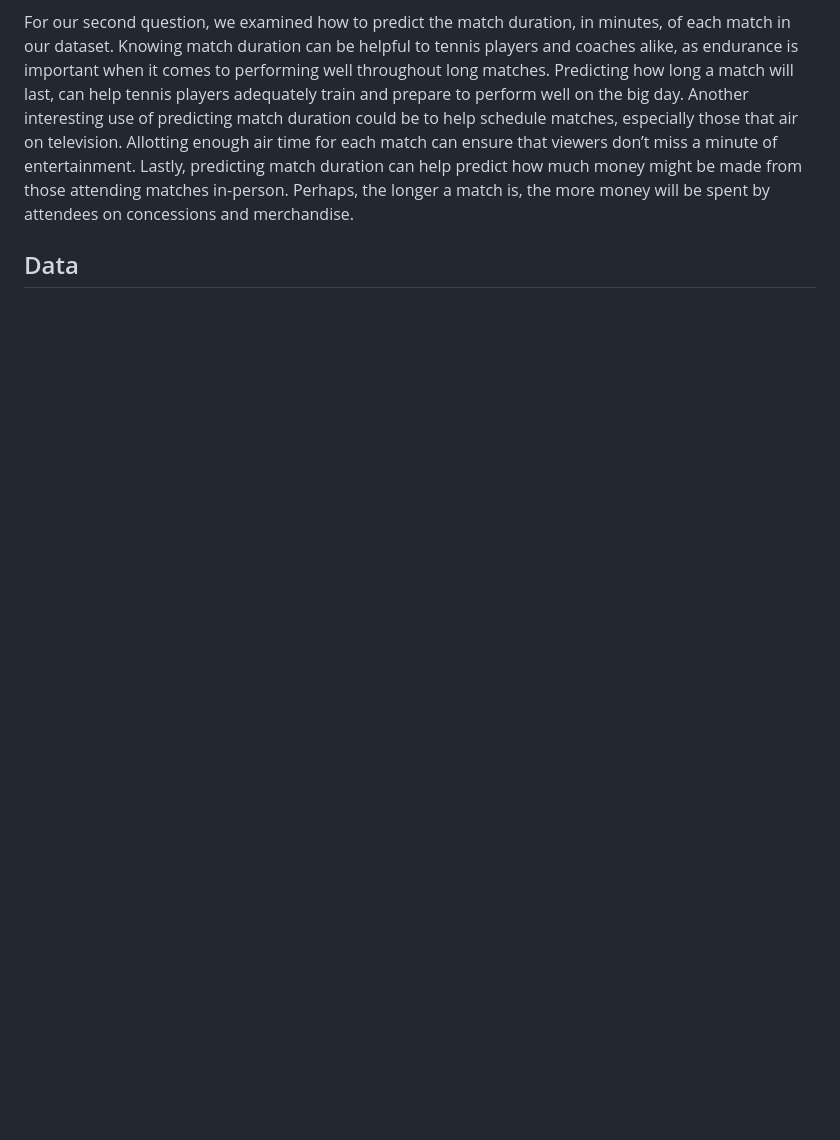
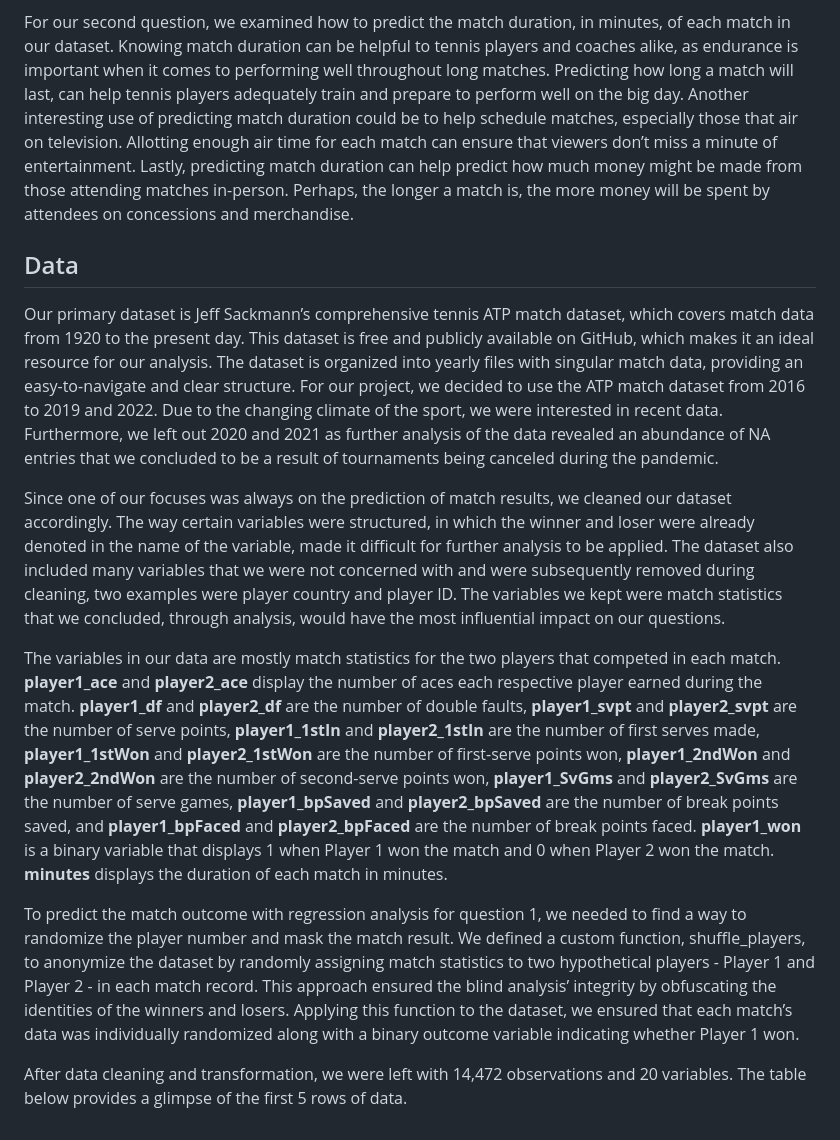
Before and after one commit to rimodlin/tennis-match-prediction-project, a Markdown page: README.md, the part around the change. GitHub-like rendering; blank space fills up the shorter version.

```diff
--- a/README.md
+++ b/README.md
@@ -15,3 +15,13 @@ For our first question, we investigated how to predict the winner of tennis matc
 For our second question, we examined how to predict the match duration, in minutes, of each match in our dataset. Knowing match duration can be helpful to tennis players and coaches alike, as endurance is important when it comes to performing well throughout long matches. Predicting how long a match will last, can help tennis players adequately train and prepare to perform well on the big day. Another interesting use of predicting match duration could be to help schedule matches, especially those that air on television. Allotting enough air time for each match can ensure that viewers don’t miss a minute of entertainment. Lastly, predicting match duration can help predict how much money might be made from those attending matches in-person. Perhaps, the longer a match is, the more money will be spent by attendees on concessions and merchandise.
 
 ## Data
+
+Our primary dataset is Jeff Sackmann’s comprehensive tennis ATP match dataset, which covers match data from 1920 to the present day. This dataset is free and publicly available on GitHub, which makes it an ideal resource for our analysis. The dataset is organized into yearly files with singular match data, providing an easy-to-navigate and clear structure. For our project, we decided to use the ATP match dataset from 2016 to 2019 and 2022. Due to the changing climate of the sport, we were interested in recent data. Furthermore, we left out 2020 and 2021 as further analysis of the data revealed an abundance of NA entries that we concluded to be a result of tournaments being canceled during the pandemic.
+
+Since one of our focuses was always on the prediction of match results, we cleaned our dataset accordingly. The way certain variables were structured, in which the winner and loser were already denoted in the name of the variable, made it difficult for further analysis to be applied. The dataset also included many variables that we were not concerned with and were subsequently removed during cleaning, two examples were player country and player ID. The variables we kept were match statistics that we concluded, through analysis, would have the most influential impact on our questions.
+
+The variables in our data are mostly match statistics for the two players that competed in each match. **player1_ace** and **player2_ace** display the number of aces each respective player earned during the match. **player1_df** and **player2_df** are the number of double faults, **player1_svpt** and **player2_svpt** are the number of serve points, **player1_1stIn** and **player2_1stIn** are the number of first serves made, **player1_1stWon** and **player2_1stWon** are the number of first-serve points won, **player1_2ndWon** and **player2_2ndWon** are the number of second-serve points won, **player1_SvGms** and **player2_SvGms** are the number of serve games, **player1_bpSaved** and **player2_bpSaved** are the number of break points saved, and **player1_bpFaced** and **player2_bpFaced** are the number of break points faced. **player1_won** is a binary variable that displays 1 when Player 1 won the match and 0 when Player 2 won the match. **minutes** displays the duration of each match in minutes.
+
+To predict the match outcome with regression analysis for question 1, we needed to find a way to randomize the player number and mask the match result. We defined a custom function, shuffle_players, to anonymize the dataset by randomly assigning match statistics to two hypothetical players - Player 1 and Player 2 - in each match record. This approach ensured the blind analysis’ integrity by obfuscating the identities of the winners and losers. Applying this function to the dataset, we ensured that each match’s data was individually randomized along with a binary outcome variable indicating whether Player 1 won.
+
+After data cleaning and transformation, we were left with 14,472 observations and 20 variables. The table below provides a glimpse of the first 5 rows of data.
```
